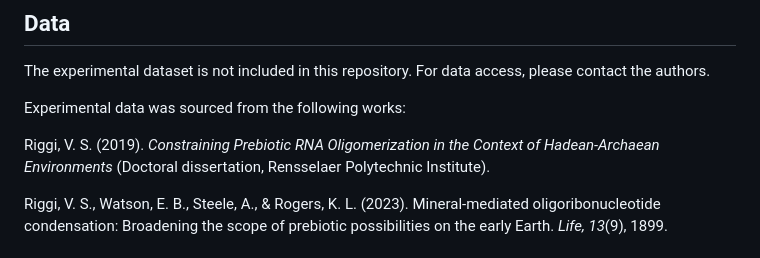
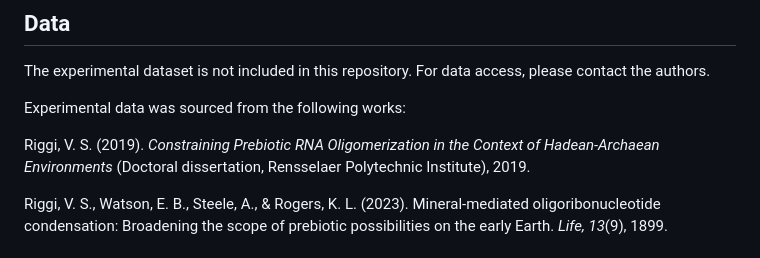
Before and after one commit to shweta3695/polo-ontology, a Markdown page: README.md, the part around the change. Drawn GitHub-style.

```diff
--- a/README.md
+++ b/README.md
@@ -77,7 +77,7 @@ The experimental dataset is not included in this repository. For data access, pl
 
 Experimental data was sourced from the following works:
 
-Riggi, V. S. (2019). *Constraining Prebiotic RNA Oligomerization in the Context of Hadean-Archaean Environments* (Doctoral dissertation, Rensselaer Polytechnic Institute).
+Riggi, V. S. (2019). *Constraining Prebiotic RNA Oligomerization in the Context of Hadean-Archaean Environments* (Doctoral dissertation, Rensselaer Polytechnic Institute), 2019.
 
 Riggi, V. S., Watson, E. B., Steele, A., & Rogers, K. L. (2023). Mineral-mediated oligoribonucleotide condensation: Broadening the scope of prebiotic possibilities on the early Earth. *Life, 13*(9), 1899.
 
```
